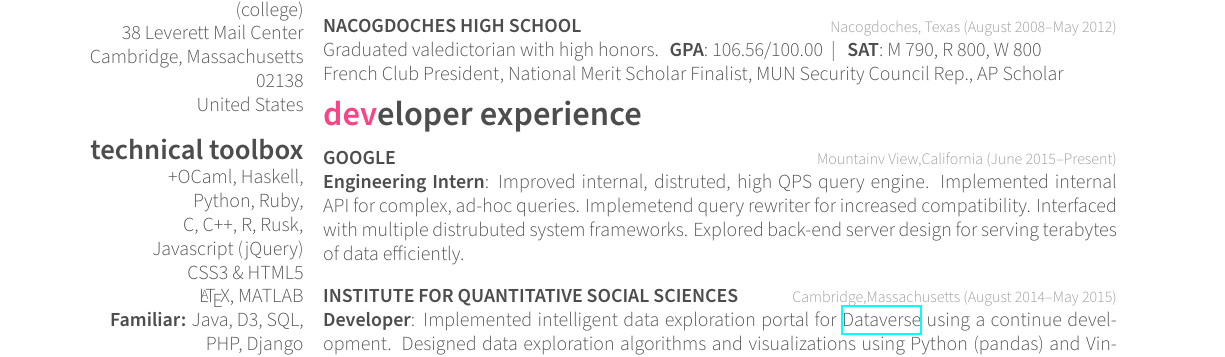
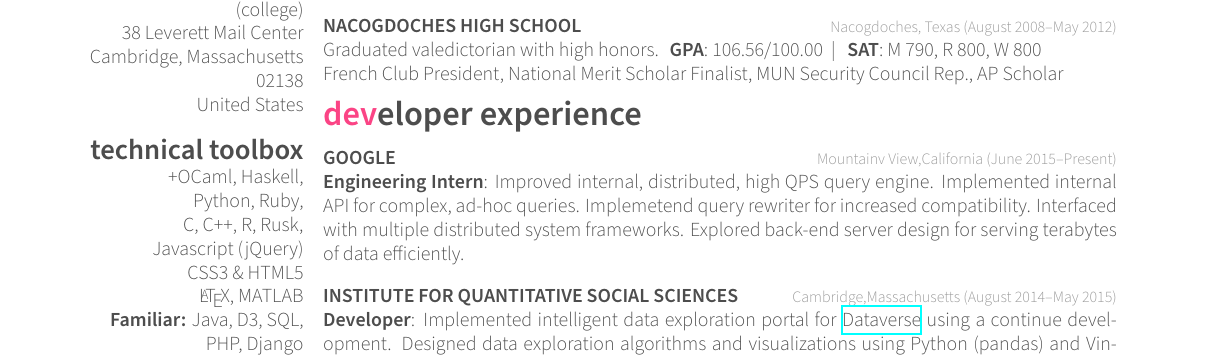
Before and after one commit to kandluis/Resumes, a LaTeX CV (Resume_Tech.tex): part of page 1 of 2, cut so that both start at the same text. Compiled offline with XeLaTeX.

Commit message:
Minor improvements

```diff
--- a/Resume_Tech.tex
+++ b/Resume_Tech.tex
@@ -135,7 +135,7 @@
 \entry{June 2015--Present}
 {GOOGLE}
 {Mountainv View,California}
-{\mydescription{Engineering Intern}{Improved internal, distruted, high QPS query engine. Implemented internal API for complex, ad-hoc queries. Implemetend query rewriter for increased compatibility. Interfaced with multiple distrubuted system frameworks. Explored back-end server design for serving terabytes of data efficiently.
+{\mydescription{Engineering Intern}{Improved internal, distributed, high QPS query engine. Implemented internal API for complex, ad-hoc queries. Implemetend query rewriter for increased compatibility. Interfaced with multiple distributed system frameworks. Explored back-end server design for serving terabytes of data efficiently.
 }}
 
 %------------------------------------------------
```
